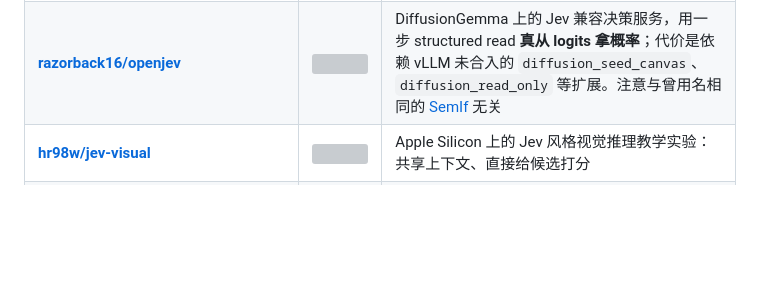
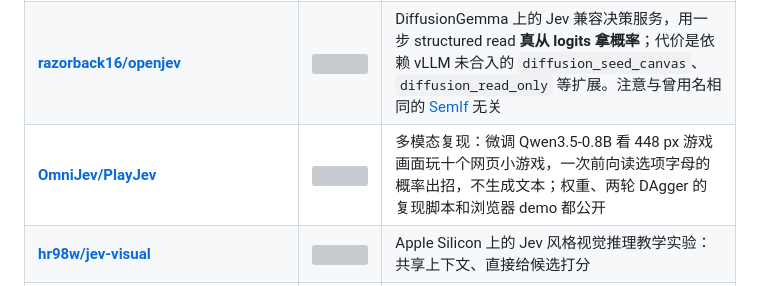
Before and after one commit to Nisaka520/awesome-jev-zh, a Markdown page: README.md, the part around the change. Drawn GitHub-style; blank space fills up the shorter version; grey boxes are pictures that could not be loaded.

Commit message:
开源复现新增 OmniJev/PlayJev

```diff
--- a/README.md
+++ b/README.md
@@ -647,6 +647,7 @@ npx skills add typesafe-ai/skills --skill typesafe-ai  # 其他 Agent
 | [**ekzhang/openjev-sglang**](https://github.com/ekzhang/openjev-sglang) | ![](https://badgen.net/github/stars/ekzhang/openjev-sglang) | 基于开源模型的 Jev 兼容 API 端点（prefill-only） |
 | [**githubnext/localjev**](https://github.com/githubnext/localjev) | ![](https://badgen.net/github/stars/githubnext/localjev) | GitHub Next 出的**协议桥**（TypeScript/Bun）：本机起一个 Jev 兼容的 `/v1/systemone`，背后转成分类 prompt 发给任意 OpenAI 兼容端点（默认 oMLX 上的 DiffusionGemma）。**概率是模型自报的，不是读 logits**，作者自己写明「wire-compatible, but not mathematically equivalent」。附 AG News / BoolQ / SST-5 的多模型 bake-off 脚本。详见 [体验渠道](#-体验渠道) |
 | [**razorback16/openjev**](https://github.com/razorback16/openjev) | ![](https://badgen.net/github/stars/razorback16/openjev) | DiffusionGemma 上的 Jev 兼容决策服务，用一步 structured read **真从 logits 拿概率**；代价是依赖 vLLM 未合入的 `diffusion_seed_canvas`、`diffusion_read_only` 等扩展。注意与曾用名相同的 [SemIf](https://github.com/TheoLeeCJ/SemIf) 无关 |
+| [**OmniJev/PlayJev**](https://github.com/OmniJev/PlayJev) | ![](https://badgen.net/github/stars/OmniJev/PlayJev) | 多模态复现：微调 Qwen3.5-0.8B 看 448 px 游戏画面玩十个网页小游戏，一次前向读选项字母的概率出招，不生成文本；权重、两轮 DAgger 的复现脚本和浏览器 demo 都公开 |
 | [**hr98w/jev-visual**](https://github.com/hr98w/jev-visual) | ![](https://badgen.net/github/stars/hr98w/jev-visual) | Apple Silicon 上的 Jev 风格视觉推理教学实验：共享上下文、直接给候选打分 |
 | [**Mapika/decider**](https://github.com/Mapika/decider) | ![](https://badgen.net/github/stars/Mapika/decider) | 基于 Qwen3.5-2B 微调：一次前向给出类型化决策和校准概率 |
 | [**kshetrajna12/reflex**](https://github.com/kshetrajna12/reflex) | ![](https://badgen.net/github/stars/kshetrajna12/reflex) | 小型开放决策模型：state + 类型化问题 → 校准概率 |
```
